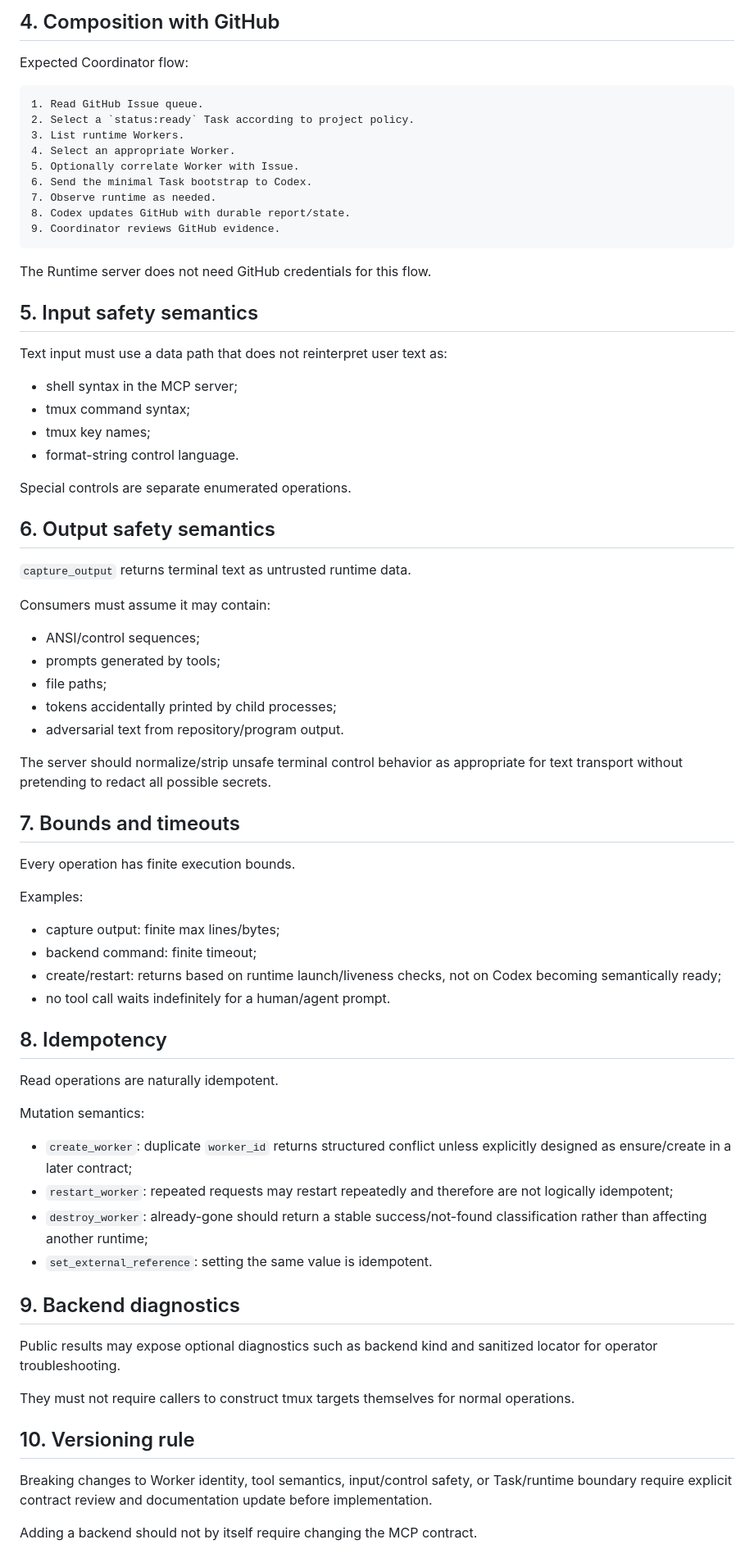
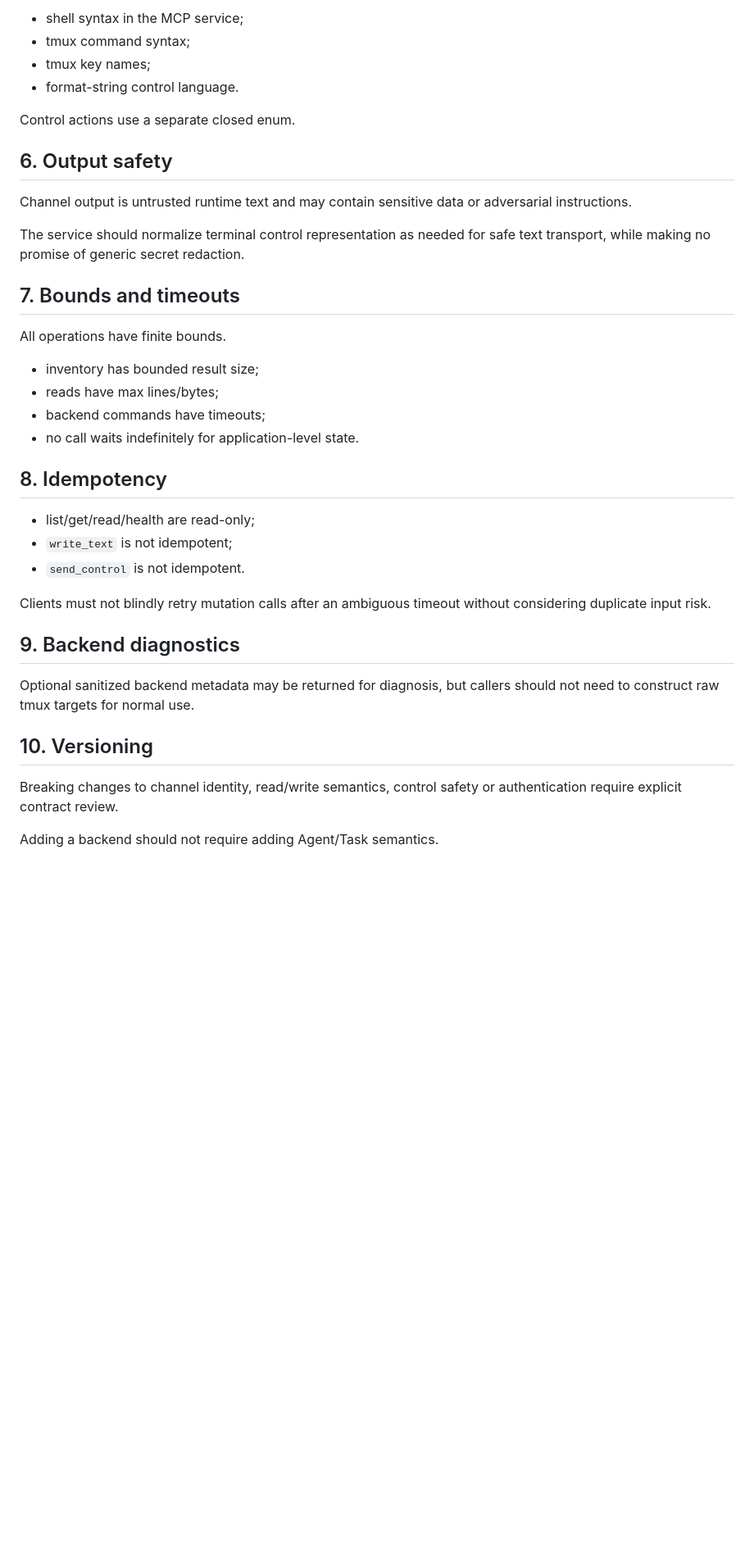
Before and after one commit to liqiangcc/agent-runtime-mcp, a Markdown page: docs/mcp-contract.md, the part around one of its changes. Shown at 82% size. Rendered like a GitHub page; blank space fills up the shorter version.

````diff
--- a/docs/mcp-contract.md
+++ b/docs/mcp-contract.md
@@ -168,77 +145,40 @@ The runtime cannot reliably prove Codex Task completion from terminal state. A f
 
-## 4. Composition with GitHub
-
-Expected Coordinator flow:
-
-```text
-1. Read GitHub Issue queue.
-2. Select a `status:ready` Task according to project policy.
-3. List runtime Workers.
-4. Select an appropriate Worker.
-5. Optionally correlate Worker with Issue.
-6. Send the minimal Task bootstrap to Codex.
-7. Observe runtime as needed.
-8. Codex updates GitHub with durable report/state.
-9. Coordinator reviews GitHub evidence.
-```
-
-The Runtime server does not need GitHub credentials for this flow.
-
-## 5. Input safety semantics
-
-Text input must use a data path that does not reinterpret user text as:
-
-- shell syntax in the MCP server;
+- shell syntax in the MCP service;
 - tmux command syntax;
 - tmux key names;
 - format-string control language.
 
-Special controls are separate enumerated operations.
+Control actions use a separate closed enum.
 
-## 6. Output safety semantics
+## 6. Output safety
 
-`capture_output` returns terminal text as untrusted runtime data.
+Channel output is untrusted runtime text and may contain sensitive data or adversarial instructions.
 
-Consumers must assume it may contain:
-
-- ANSI/control sequences;
-- prompts generated by tools;
-- file paths;
-- tokens accidentally printed by child processes;
-- adversarial text from repository/program output.
-
-The server should normalize/strip unsafe terminal control behavior as appropriate for text transport without pretending to redact all possible secrets.
+The service should normalize terminal control representation as needed for safe text transport, while making no promise of generic secret redaction.
 
 ## 7. Bounds and timeouts
 
-Every operation has finite execution bounds.
+All operations have finite bounds.
 
-Examples:
-
-- capture output: finite max lines/bytes;
-- backend command: finite timeout;
-- create/restart: returns based on runtime launch/liveness checks, not on Codex becoming semantically ready;
-- no tool call waits indefinitely for a human/agent prompt.
+- inventory has bounded result size;
+- reads have max lines/bytes;
+- backend commands have timeouts;
+- no call waits indefinitely for application-level state.
 
 ## 8. Idempotency
 
-Read operations are naturally idempotent.
+- list/get/read/health are read-only;
+- `write_text` is not idempotent;
+- `send_control` is not idempotent.
 
-Mutation semantics:
-
-- `create_worker`: duplicate `worker_id` returns structured conflict unless explicitly designed as ensure/create in a later contract;
-- `restart_worker`: repeated requests may restart repeatedly and therefore are not logically idempotent;
-- `destroy_worker`: already-gone should return a stable success/not-found classification rather than affecting another runtime;
-- `set_external_reference`: setting the same value is idempotent.
+Clients must not blindly retry mutation calls after an ambiguous timeout without considering duplicate input risk.
 
 ## 9. Backend diagnostics
 
-Public results may expose optional diagnostics such as backend kind and sanitized locator for operator troubleshooting.
+Optional sanitized backend metadata may be returned for diagnosis, but callers should not need to construct raw tmux targets for normal use.
 
-They must not require callers to construct tmux targets themselves for normal operations.
+## 10. Versioning
 
-## 10. Versioning rule
+Breaking changes to channel identity, read/write semantics, control safety or authentication require explicit contract review.
 
-Breaking changes to Worker identity, tool semantics, input/control safety, or Task/runtime boundary require explicit contract review and documentation update before implementation.
-
-Adding a backend should not by itself require changing the MCP contract.
+Adding a backend should not require adding Agent/Task semantics.
````
Also changed, not shown: other parts of docs/mcp-contract.md (+75 -98 lines).
